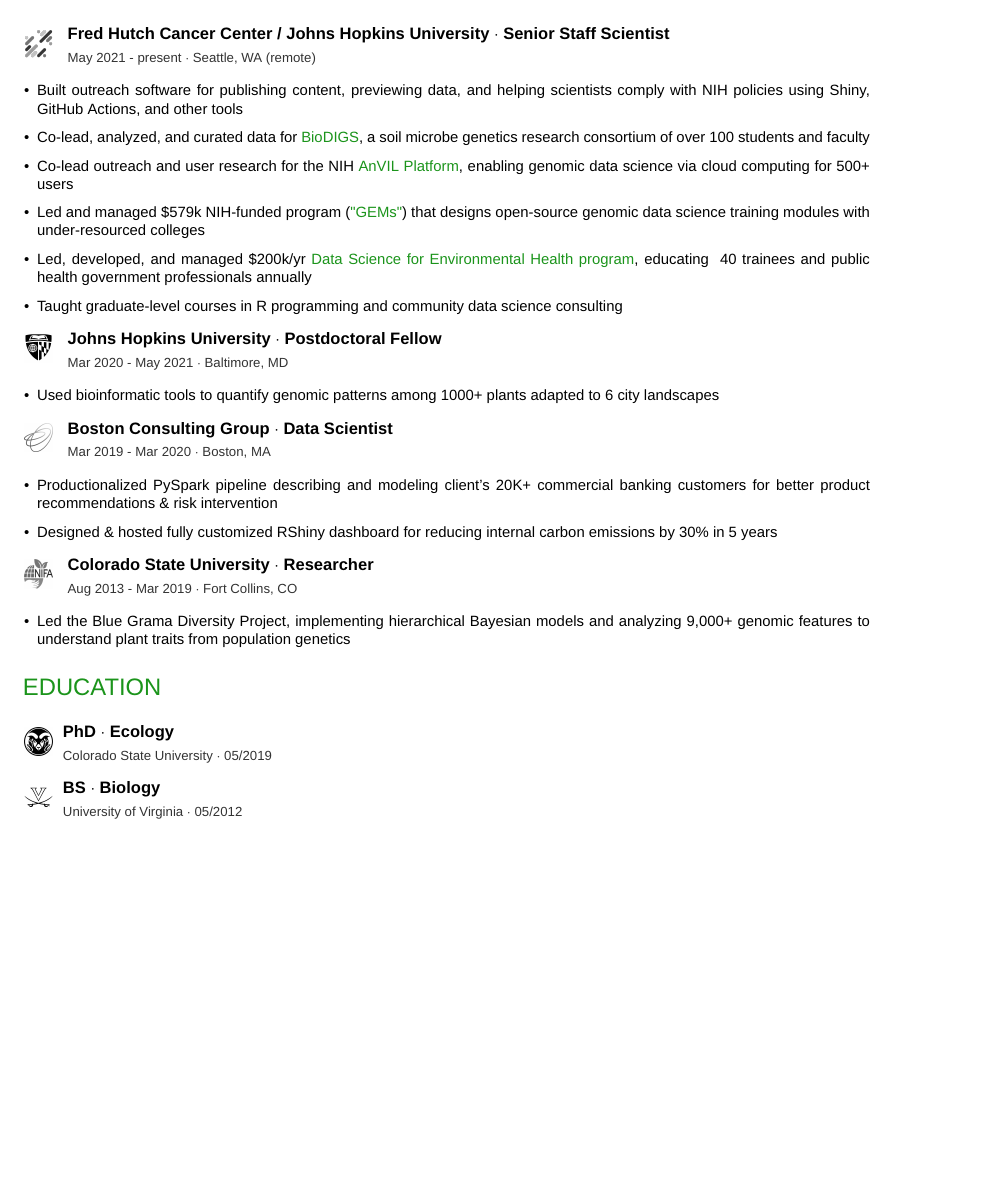
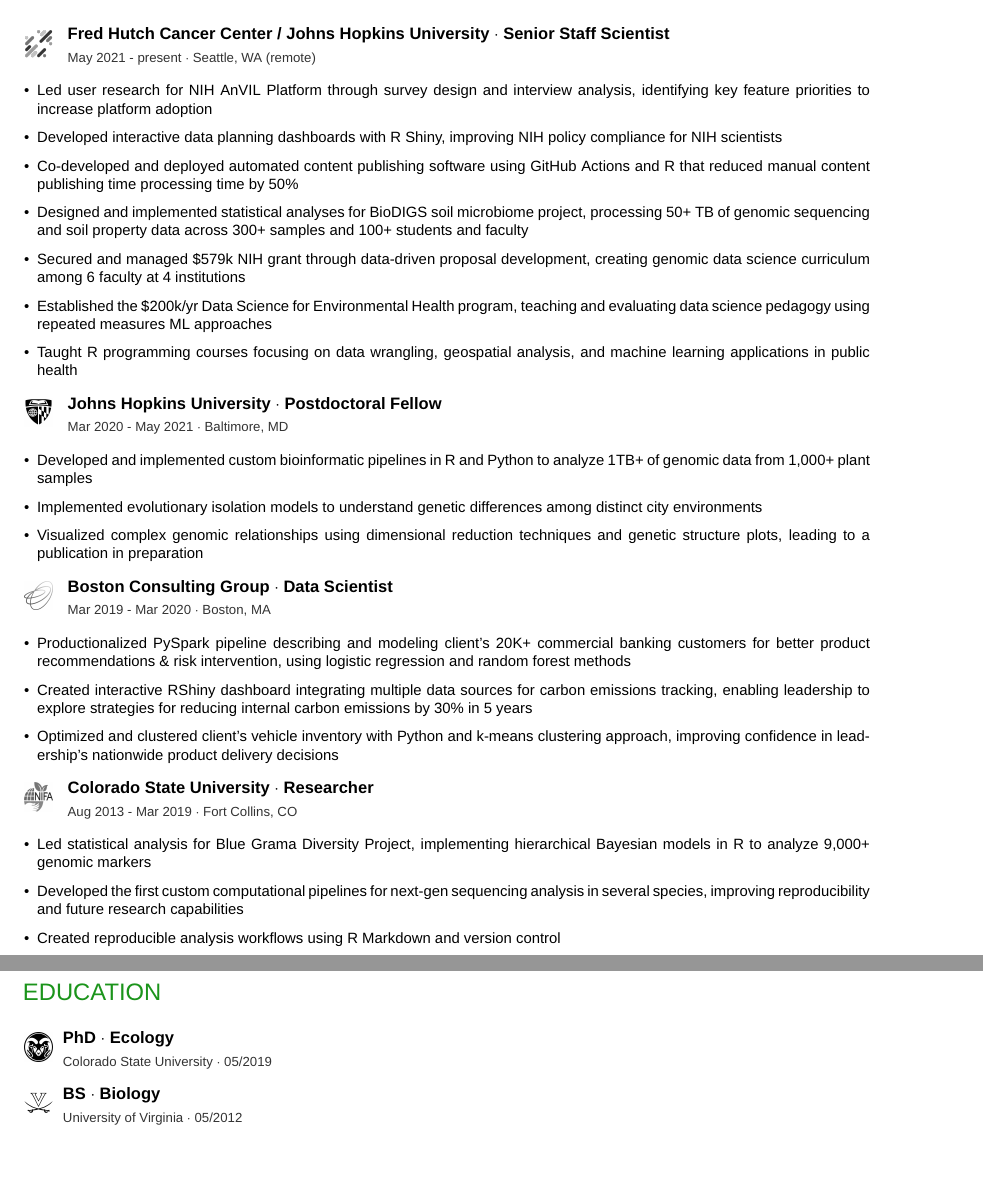
Before and after one commit to avahoffman/CV-and-resumes, a LaTeX CV (ATS_resume/Ava_Hoffman_Resume.tex, which reads ATS_resume/ats_resume.cls): part of page 1 of 2 before the commit and two parts of pages 1 and 2 of 2 after it, the two joined at a grey line, cut so that both start at the same text, the shorter picture padded with empty space. Compiled offline with pdfLaTeX.

Commit message:
fluff it out

```diff
--- a/ATS_resume/Ava_Hoffman_Resume.tex
+++ b/ATS_resume/Ava_Hoffman_Resume.tex
@@ -46,31 +45,47 @@
 
 	% Note that this work was conducted at Johns Hopkins University from 05/2021 - 06/2022.
         \experienceitem{Fred Hutch Cancer Center / Johns Hopkins University}{Senior Staff Scientist}{May 2021 - present}{Seattle, WA (remote)}{
-          \item Built outreach software for publishing content, previewing data, and helping scientists comply with NIH policies using Shiny, GitHub Actions, and other tools
-          \item Co-lead, analyzed, and curated data for \textcolor{special}{\href{https://biodigs.org}{BioDIGS}}, a soil microbe genetics research consortium of over 100 students and faculty
-          \item Co-lead outreach and user research for the NIH \textcolor{special}{\href{https://anvilproject.org}{AnVIL Platform}}, enabling genomic data science via cloud computing for 500+ users
-          \item Led and managed \$579k NIH-funded program (\textcolor{special}{\href{https://genomicseducation.org}{"GEMs"}}) that designs open-source genomic data science training modules with under-resourced colleges
-          \item Led, developed, and managed \$200k/yr \textcolor{special}{\href{https://daseh.org}{Data Science for Environmental Health program}}, educating ~40 trainees and public health government professionals annually
-          \item Taught graduate-level courses in R programming and community data science consulting
+%            \item Built outreach software for publishing content, previewing data, and helping scientists comply with NIH policies using Shiny, GitHub Actions, and other tools
+%            \item Co-lead, analyzed, and curated data for \textcolor{special}{\href{https://biodigs.org}{BioDIGS}}, a soil microbe genetics research consortium of over 100 students and faculty
+%            \item Co-lead outreach and user research for the NIH \textcolor{special}{\href{https://anvilproject.org}{AnVIL Platform}}, enabling genomic data science via cloud computing for 500+ users
+%            \item Led and managed \$579k NIH-funded program (\textcolor{special}{\href{https://genomicseducation.org}{"GEMs"}}) that designs open-source genomic data science training modules with under-resourced colleges
+%            \item Led, developed, and managed \$200k/yr \textcolor{special}{\href{https://daseh.org}{Data Science for Environmental Health program}}, educating ~40 trainees and public health government professionals annually
+%            \item Taught graduate-level courses in R programming and community data science consulting
+
+            \item Led user research for NIH AnVIL Platform through survey design and interview analysis, identifying key feature priorities to increase platform adoption
+            \item Developed interactive data planning dashboards with R Shiny, improving NIH policy compliance for NIH scientists
+            \item Co-developed and deployed automated content publishing software using GitHub Actions and R that reduced manual content publishing time processing time by 50\%
+            \item Designed and implemented statistical analyses for BioDIGS soil microbiome project, processing 50+ TB of genomic sequencing and soil property data across 300+ samples and 100+ students and faculty
+            \item Secured and managed \$579k NIH grant through data-driven proposal development, creating genomic data science curriculum among 6 faculty at 4 institutions
+            \item Established the \$200k/yr Data Science for Environmental Health program, teaching and evaluating data science pedagogy using repeated measures ML approaches
+            \item Taught R programming courses focusing on data wrangling, geospatial analysis, and machine learning applications in public health
        }{hutch} \\
 
        \itemspace
 
        \experienceitem{Johns Hopkins University}{Postdoctoral Fellow}{Mar 2020 -  May 2021}{Baltimore, MD}{
-          \item Used bioinformatic tools to quantify genomic patterns among 1000+ plants adapted to 6 city landscapes
+%            \item Used bioinformatic tools to quantify genomic patterns among 1000+ plants adapted to 6 city landscapes
+            \item Developed and implemented custom bioinformatic pipelines in R and Python to analyze 1TB+ of genomic data from 1,000+ plant samples
+            \item Implemented evolutionary isolation models to understand genetic differences among distinct city environments
+            \item Visualized complex genomic relationships using dimensional reduction techniques and genetic structure plots, leading to a publication in preparation
        }{jhu} \\
 
        \itemspace
 
        \experienceitem{Boston Consulting Group}{Data Scientist}{Mar 2019 - Mar 2020}{Boston, MA}{
-           \item Productionalized PySpark pipeline describing and modeling client's 20K+ commercial banking customers for better product recommendations \& risk intervention
-           \item Designed \& hosted fully customized RShiny dashboard for reducing internal carbon emissions by 30\% in 5 years
+            \item Productionalized PySpark pipeline describing and modeling client's 20K+ commercial banking customers for better product recommendations \& risk intervention, using logistic regression and random forest methods
+            \item Created interactive RShiny dashboard integrating multiple data sources for carbon emissions tracking, enabling leadership to explore strategies for reducing internal carbon emissions by 30\% in 5 years
+            \item Optimized and clustered client's vehicle inventory with Python and k-means clustering approach, improving confidence in leadership's nationwide product delivery decisions
+
         }{gamma} \\
 
         \itemspace
 
         \experienceitem{Colorado State University}{Researcher}{Aug 2013 - Mar 2019}{Fort Collins, CO}{
-        \item Led the Blue Grama Diversity Project, implementing hierarchical Bayesian models and analyzing 9,000+ genomic features to understand plant traits from population genetics
+            %\item Led the Blue Grama Diversity Project, implementing hierarchical Bayesian models and analyzing 9,000+ genomic features to understand plant traits from population genetics
+            \item Led statistical analysis for Blue Grama Diversity Project, implementing hierarchical Bayesian models in R to analyze 9,000+ genomic markers
+            \item Developed the first custom computational pipelines for next-gen sequencing analysis in several species, improving reproducibility and future research capabilities
+            \item Created reproducible analysis workflows using R Markdown and version control
         }{nifa} \\
 
 }
@@ -78,7 +93,6 @@
 %----------------------------------------------------------------------------------------
 %	 EDUCATION
 %----------------------------------------------------------------------------------------
-\vspace{5mm}
 \addeducation{
         	\educationitem{PhD}{Ecology}{Colorado State University}{05/2019}{Fort Collins, CO}{csu} \\
 	\itemspace
--- a/ATS_resume/ats_resume.cls
+++ b/ATS_resume/ats_resume.cls
@@ -173,17 +160,9 @@
 %----------------------------------------------------------------------------------------
 %	 EDUCATION
 %----------------------------------------------------------------------------------------
-%\newcommand\addeducation[1]{
-%                \Large\textcolor{header}{EDUCATION} \\
-%                \vspace{0.2cm}
-%                {
-%                \begin{tabularx}{\experienceboxsize}{lX}
-%			#1
-%                \end{tabularx}
-%    }
-%}
 \newcommand\addeducation[1]{
     \begin{tabularx}{\textwidth}{p{\experienceboxsize}}
+    \pgtwoheader % header for page two is scrunched without this
             \Large\textcolor{header}{EDUCATION} \\
     		#1
         \end{tabularx}
```
Also changed, not shown: ATS_resume/Ava_Hoffman_Resume.pdf, ATS_resume/Ava_Hoffman_Resume.tex (5 more changed lines), ATS_resume/ats_resume.cls (37 more changed lines).
